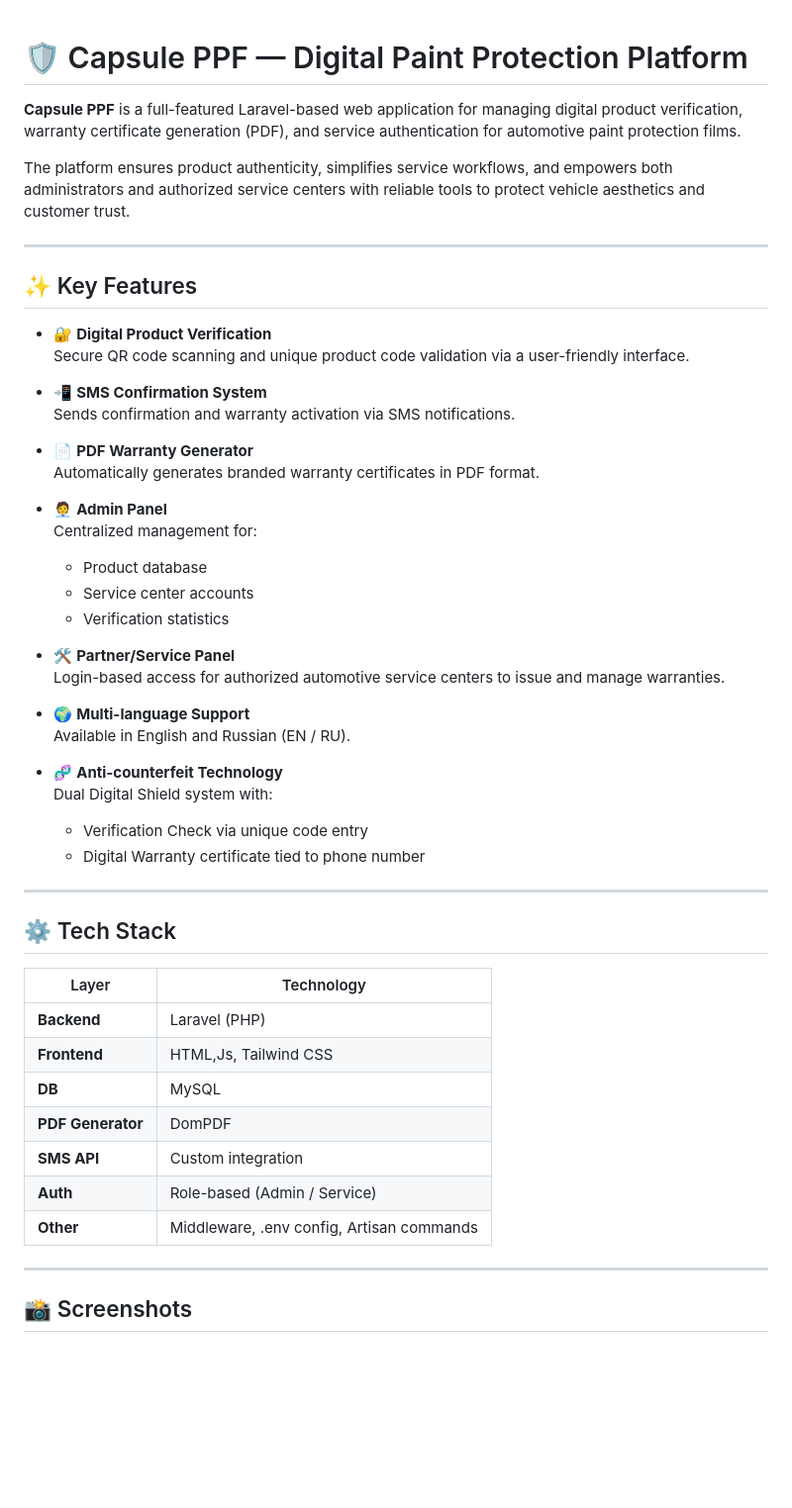
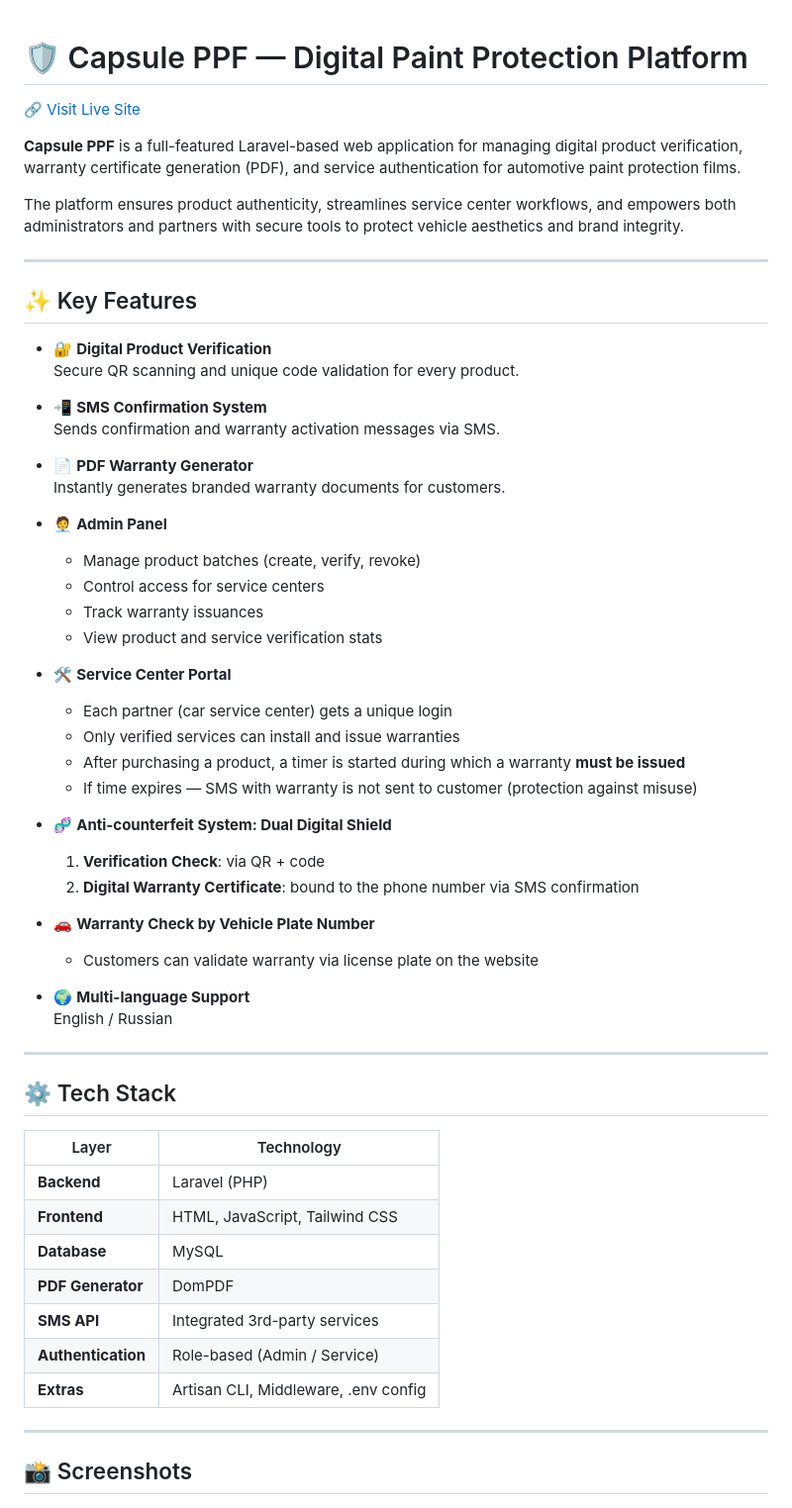
Before and after one commit to dakerdenis/capsule-ppf, a Markdown page: README.md, the part around the change printed below. Shown: that part at 99% size. Rendered like a GitHub page; blank space fills up the shorter version.

Commit message:
changed Readme and addd screenshots

```diff
--- a/README.md
+++ b/README.md
@@ -1,52 +1,59 @@
 # 🛡️ Capsule PPF — Digital Paint Protection Platform
+
+🔗 [Visit Live Site](https://capsuleppf.com/)
 
 **Capsule PPF** is a full-featured Laravel-based web application for managing digital product verification, warranty certificate generation (PDF), and service authentication for automotive paint protection films.
 
-The platform ensures product authenticity, simplifies service workflows, and empowers both administrators and authorized service centers with reliable tools to protect vehicle aesthetics and customer trust.
+The platform ensures product authenticity, streamlines service center workflows, and empowers both administrators and partners with secure tools to protect vehicle aesthetics and brand integrity.
 
 ---
 
 ## ✨ Key Features
 
 - 🔐 **Digital Product Verification**
-  Secure QR code scanning and unique product code validation via a user-friendly interface.
+  Secure QR scanning and unique code validation for every product.
 
 - 📲 **SMS Confirmation System**
-  Sends confirmation and warranty activation via SMS notifications.
+  Sends confirmation and warranty activation messages via SMS.
 
 - 📄 **PDF Warranty Generator**
-  Automatically generates branded warranty certificates in PDF format.
+  Instantly generates branded warranty documents for customers.
 
 - 🧑‍💼 **Admin Panel**
-  Centralized management for:
-  - Product database
-  - Service center accounts
-  - Verification statistics
+  - Manage product batches (create, verify, revoke)
+  - Control access for service centers
+  - Track warranty issuances
+  - View product and service verification stats
 
-- 🛠️ **Partner/Service Panel**
-  Login-based access for authorized automotive service centers to issue and manage warranties.
+- 🛠️ **Service Center Portal**
+  - Each partner (car service center) gets a unique login
+  - Only verified services can install and issue warranties
+  - After purchasing a product, a timer is started during which a warranty **must be issued**
+  - If time expires — SMS with warranty is not sent to customer (protection against misuse)
+
+- 🧬 **Anti-counterfeit System: Dual Digital Shield**
+  1. **Verification Check**: via QR + code
+  2. **Digital Warranty Certificate**: bound to the phone number via SMS confirmation
+
+- 🚗 **Warranty Check by Vehicle Plate Number**
+  - Customers can validate warranty via license plate on the website
 
 - 🌍 **Multi-language Support**
-  Available in English and Russian (EN / RU).
-
-- 🧬 **Anti-counterfeit Technology**
-  Dual Digital Shield system with:
-  - Verification Check via unique code entry
-  - Digital Warranty certificate tied to phone number
+  English / Russian
 
 ---
 
 ## ⚙️ Tech Stack
 
-| Layer           | Technology            |
-|----------------|------------------------|
-| **Backend**     | Laravel (PHP)          |
-| **Frontend**    | HTML,Js, Tailwind CSS    |
-| **DB**          | MySQL                  |
-| **PDF Generator** | DomPDF              |
-| **SMS API**     | Custom integration     |
-| **Auth**        | Role-based (Admin / Service) |
-| **Other**       | Middleware, .env config, Artisan commands |
+| Layer             | Technology                      |
+|------------------|----------------------------------|
+| **Backend**       | Laravel (PHP)                    |
+| **Frontend**      | HTML, JavaScript, Tailwind CSS   |
+| **Database**      | MySQL                            |
+| **PDF Generator** | DomPDF                           |
+| **SMS API**       | Integrated 3rd-party services    |
+| **Authentication**| Role-based (Admin / Service)     |
+| **Extras**        | Artisan CLI, Middleware, .env config |
 
 ---
 
```
Also changed, not shown: other parts of README.md (+2 -0 lines), assets/screenshots/box.png (added), assets/screenshots/car_number.png (added).
